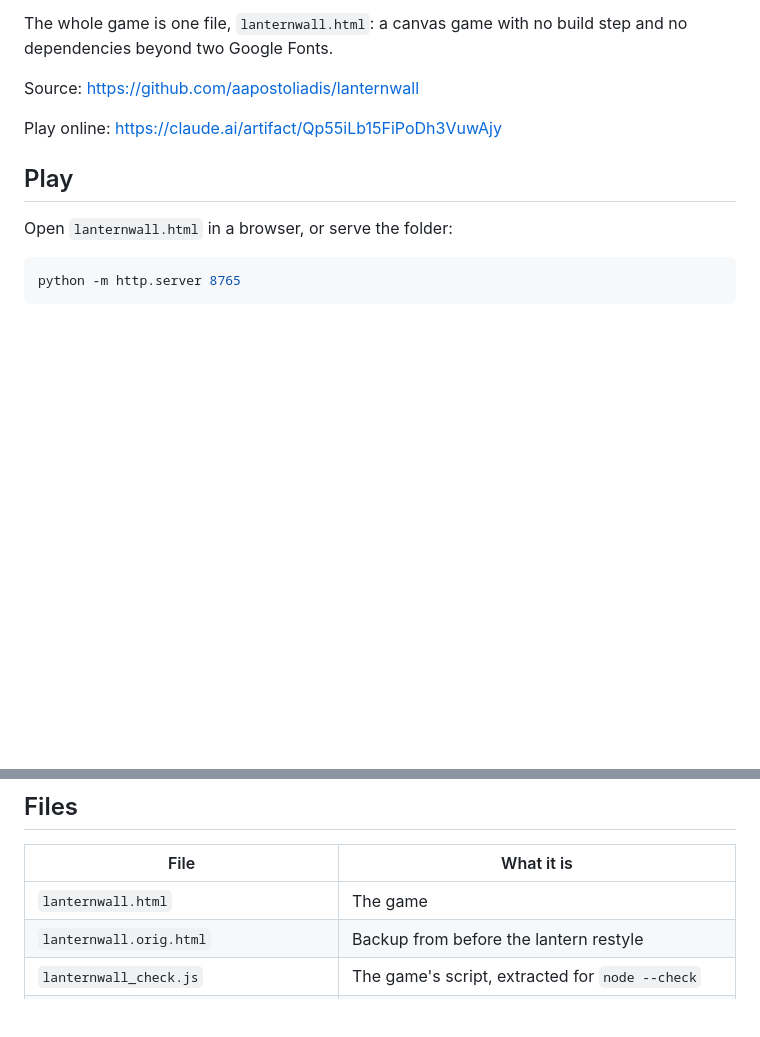
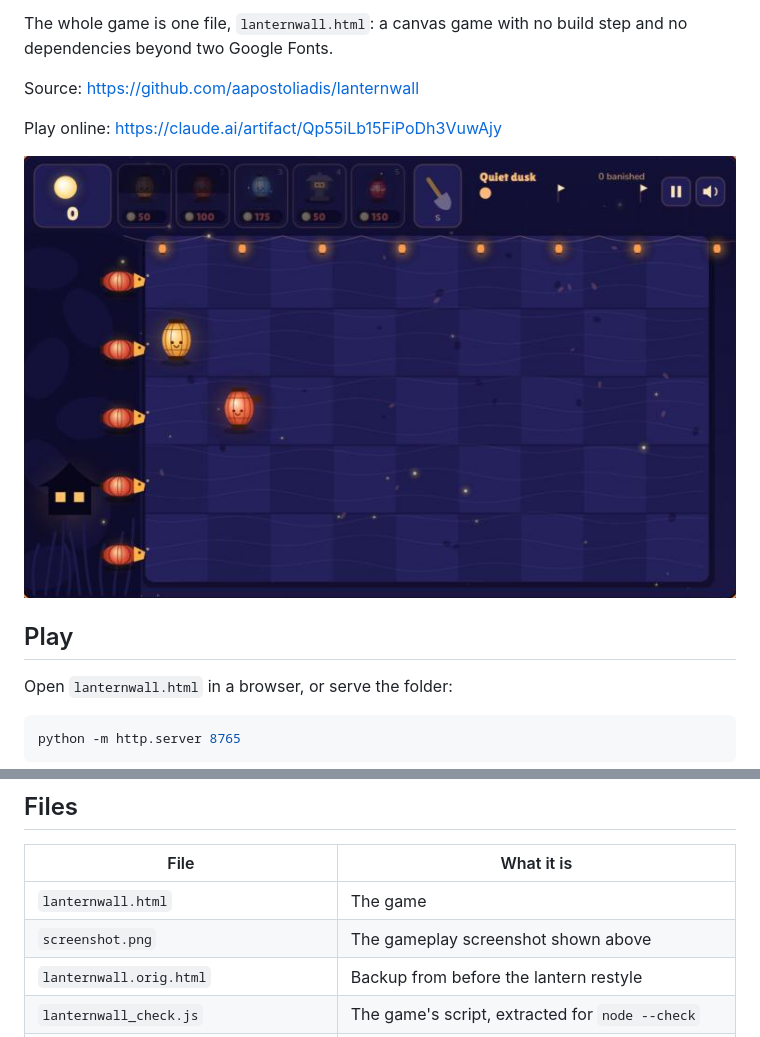
Before and after one commit to aapostoliadis/lanternwall, a Markdown page: README.md, 2 parts joined by grey strips. Rendered like a GitHub page; pictures changed too: screenshot.png (added); blank space fills up the shorter version.

Commit message:
Add gameplay screenshot to README
Co-Authored-By: Claude Opus 5.5 <noreply@anthropic.com>

```diff
--- a/README.md
+++ b/README.md
@@ -7,6 +7,8 @@ The whole game is one file, `lanternwall.html`: a canvas game with no build step
 Source: https://github.com/aapostoliadis/lanternwall
 
 Play online: https://claude.ai/artifact/Qp55iLb15FiPoDh3VuwAjy
+
+![Lanternwall gameplay](screenshot.png)
 
 ## Play
 
@@ -46,6 +48,7 @@ The game pauses on its own when the window loses focus.
 | File | What it is |
 | --- | --- |
 | `lanternwall.html` | The game |
+| `screenshot.png` | The gameplay screenshot shown above |
 | `lanternwall.orig.html` | Backup from before the lantern restyle |
 | `lanternwall_check.js` | The game's script, extracted for `node --check` |
 | `lanternwall_css.txt`, `lanternwall_world.js` | Extracted CSS and world-drawing segments used while restyling |
```
